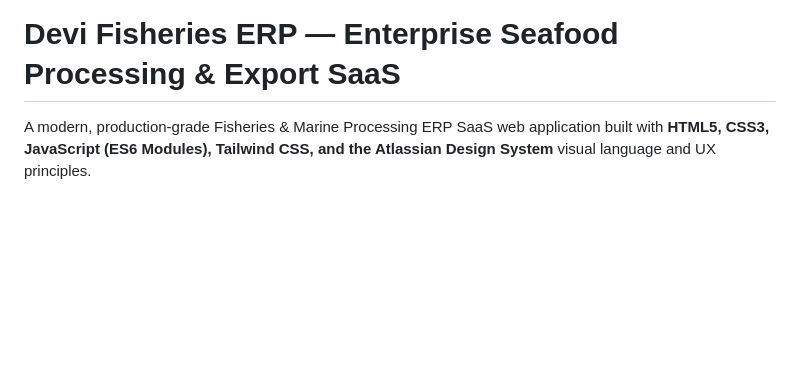
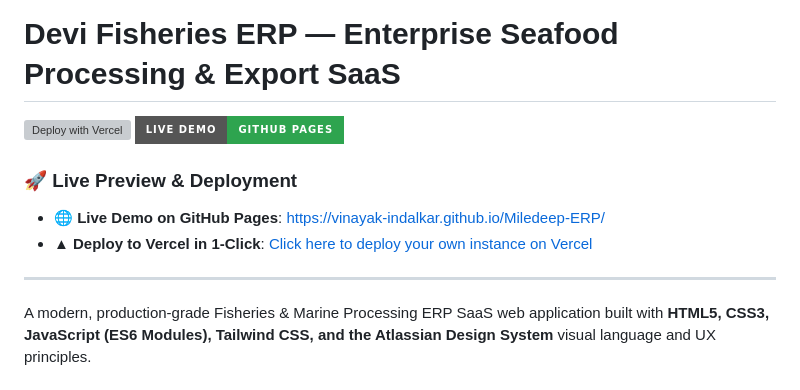
Before and after one commit to Vinayak-Indalkar/Miledeep-ERP, a Markdown page: README.md, the part around the change. Rendered like a GitHub page; badges without logos; blank space fills up the shorter version; grey boxes are pictures that could not be loaded.

Commit message:
docs: add Vercel 1-click deploy button and GitHub Pages live badge

```diff
--- a/README.md
+++ b/README.md
@@ -1,4 +1,13 @@
 # Devi Fisheries ERP — Enterprise Seafood Processing & Export SaaS
+
+[![Deploy with Vercel](https://vercel.com/button)](https://vercel.com/new/clone?repository-url=https%3A%2F%2Fgithub.com%2FVinayak-Indalkar%2FMiledeep-ERP)
+[![GitHub Pages](https://img.shields.io/badge/Live%20Demo-GitHub%20Pages-2ea44f?style=for-the-badge&logo=github)](https://vinayak-indalkar.github.io/Miledeep-ERP/)
+
+### 🚀 Live Preview & Deployment
+- **🌐 Live Demo on GitHub Pages**: [https://vinayak-indalkar.github.io/Miledeep-ERP/](https://vinayak-indalkar.github.io/Miledeep-ERP/)
+- **▲ Deploy to Vercel in 1-Click**: [Click here to deploy your own instance on Vercel](https://vercel.com/new/clone?repository-url=https%3A%2F%2Fgithub.com%2FVinayak-Indalkar%2FMiledeep-ERP)
+
+---
 
 A modern, production-grade Fisheries & Marine Processing ERP SaaS web application built with **HTML5, CSS3, JavaScript (ES6 Modules), Tailwind CSS, and the Atlassian Design System** visual language and UX principles.
 
```
